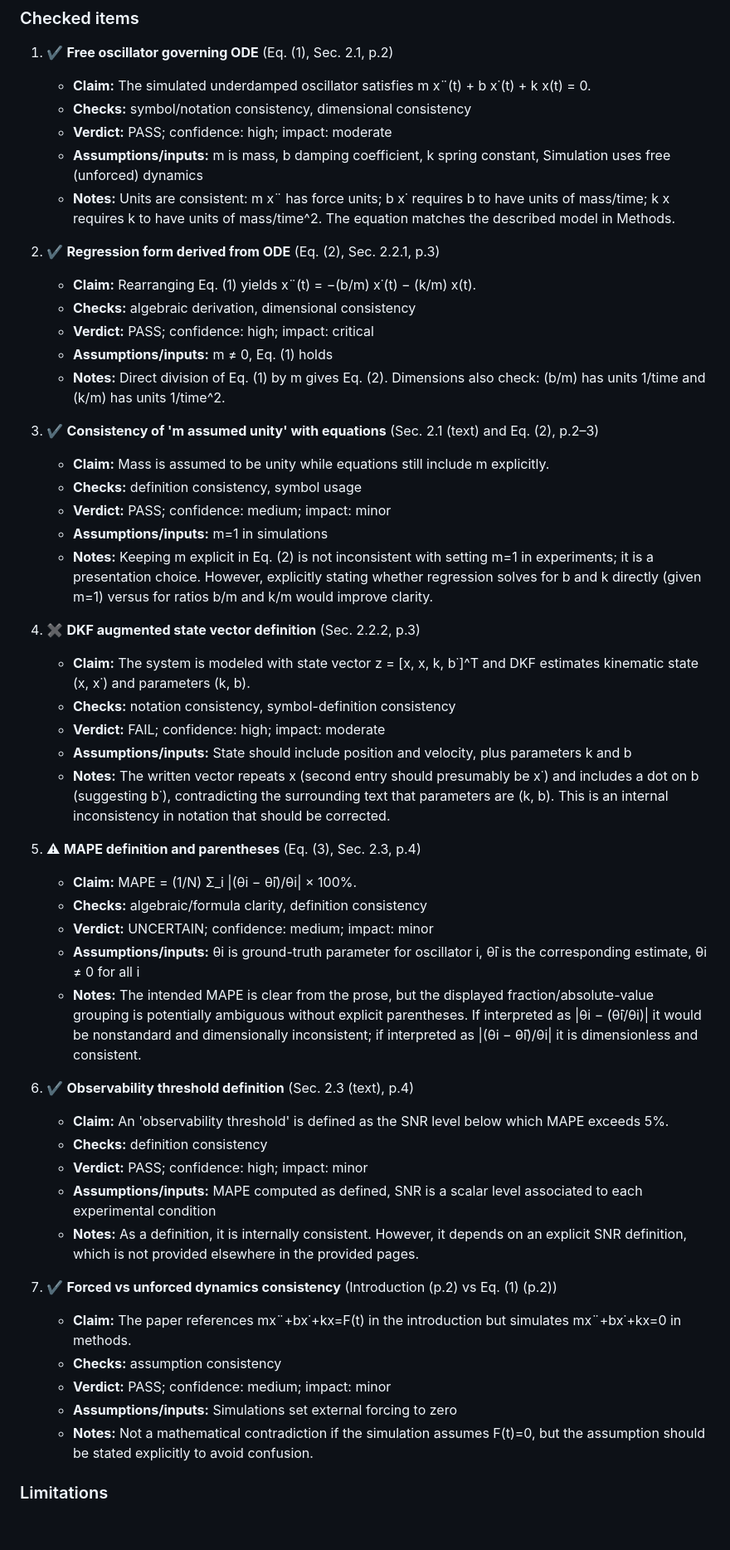
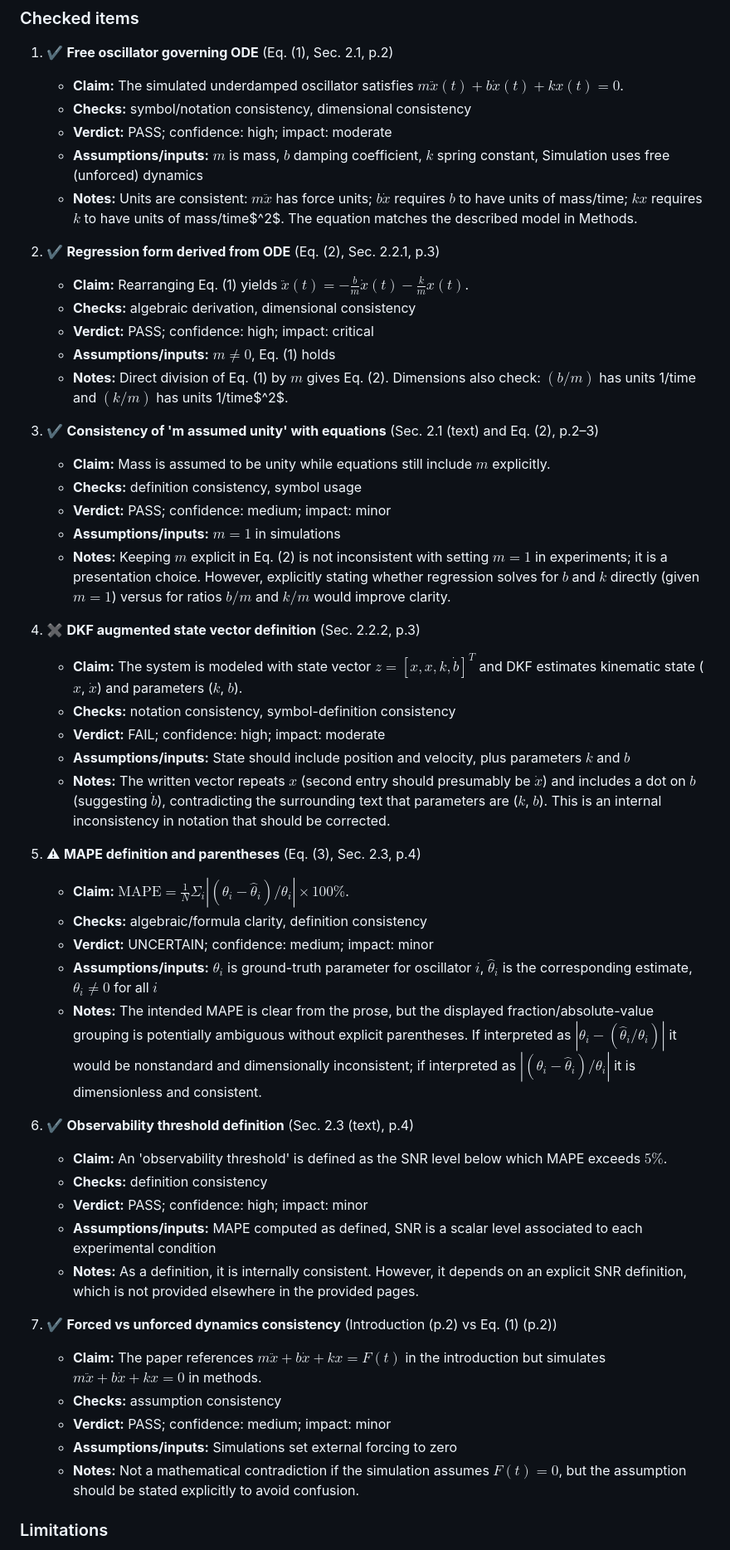
Before and after one commit to ParallelScience/review-denario-1-damped-oscillators-v1, a Markdown page: docs/review.md, the part around one of its changes. Shown at 83% size. Drawn GitHub-style; blank space fills up the shorter version.

Commit message:
Sanitize math notation in review.md

```diff
--- a/docs/review.md
+++ b/docs/review.md
@@ -119,47 +119,47 @@ The paper contains a small number of core equations (free oscillator ODE, its li
 
 1.  ✔ **Free oscillator governing ODE** (Eq. (1), Sec. 2.1, p.2)
 
-    - **Claim:** The simulated underdamped oscillator satisfies m x¨(t) + b x˙(t) + k x(t) = 0.
+    - **Claim:** The simulated underdamped oscillator satisfies $m\ddot{x}(t) + b\dot{x}(t) + kx(t) = 0$.
     - **Checks:** symbol/notation consistency, dimensional consistency
     - **Verdict:** PASS; confidence: high; impact: moderate
-    - **Assumptions/inputs:** m is mass, b damping coefficient, k spring constant, Simulation uses free (unforced) dynamics
-    - **Notes:** Units are consistent: m x¨ has force units; b x˙ requires b to have units of mass/time; k x requires k to have units of mass/time^2. The equation matches the described model in Methods.
+    - **Assumptions/inputs:** $m$ is mass, $b$ damping coefficient, $k$ spring constant, Simulation uses free (unforced) dynamics
+    - **Notes:** Units are consistent: $m\ddot{x}$ has force units; $b\dot{x}$ requires $b$ to have units of mass/time; $k x$ requires $k$ to have units of mass/time$^2$. The equation matches the described model in Methods.
 
 2.  ✔ **Regression form derived from ODE** (Eq. (2), Sec. 2.2.1, p.3)
 
-    - **Claim:** Rearranging Eq. (1) yields x¨(t) = −(b/m) x˙(t) − (k/m) x(t).
+    - **Claim:** Rearranging Eq. (1) yields $\ddot{x}(t) = -\frac{b}{m}\dot{x}(t) - \frac{k}{m}x(t)$.
     - **Checks:** algebraic derivation, dimensional consistency
     - **Verdict:** PASS; confidence: high; impact: critical
-    - **Assumptions/inputs:** m ≠ 0, Eq. (1) holds
-    - **Notes:** Direct division of Eq. (1) by m gives Eq. (2). Dimensions also check: (b/m) has units 1/time and (k/m) has units 1/time^2.
+    - **Assumptions/inputs:** $m \neq 0$, Eq. (1) holds
+    - **Notes:** Direct division of Eq. (1) by $m$ gives Eq. (2). Dimensions also check: $(b/m)$ has units 1/time and $(k/m)$ has units 1/time$^2$.
 
 3.  ✔ **Consistency of 'm assumed unity' with equations** (Sec. 2.1 (text) and Eq. (2), p.2–3)
 
-    - **Claim:** Mass is assumed to be unity while equations still include m explicitly.
+    - **Claim:** Mass is assumed to be unity while equations still include $m$ explicitly.
     - **Checks:** definition consistency, symbol usage
     - **Verdict:** PASS; confidence: medium; impact: minor
-    - **Assumptions/inputs:** m=1 in simulations
-    - **Notes:** Keeping m explicit in Eq. (2) is not inconsistent with setting m=1 in experiments; it is a presentation choice. However, explicitly stating whether regression solves for b and k directly (given m=1) versus for ratios b/m and k/m would improve clarity.
+    - **Assumptions/inputs:** $m=1$ in simulations
+    - **Notes:** Keeping $m$ explicit in Eq. (2) is not inconsistent with setting $m=1$ in experiments; it is a presentation choice. However, explicitly stating whether regression solves for $b$ and $k$ directly (given $m=1$) versus for ratios $b/m$ and $k/m$ would improve clarity.
 
 4.  ✖ **DKF augmented state vector definition** (Sec. 2.2.2, p.3)
 
-    - **Claim:** The system is modeled with state vector z = [x, x, k, b˙]^T and DKF estimates kinematic state (x, x˙) and parameters (k, b).
+    - **Claim:** The system is modeled with state vector $z = [x, x, k, \dot{b}]^T$ and DKF estimates kinematic state ($x$, $\dot{x}$) and parameters ($k$, $b$).
     - **Checks:** notation consistency, symbol-definition consistency
     - **Verdict:** FAIL; confidence: high; impact: moderate
-    - **Assumptions/inputs:** State should include position and velocity, plus parameters k and b
-    - **Notes:** The written vector repeats x (second entry should presumably be x˙) and includes a dot on b (suggesting b˙), contradicting the surrounding text that parameters are (k, b). This is an internal inconsistency in notation that should be corrected.
+    - **Assumptions/inputs:** State should include position and velocity, plus parameters $k$ and $b$
+    - **Notes:** The written vector repeats $x$ (second entry should presumably be $\dot{x}$) and includes a dot on $b$ (suggesting $\dot{b}$), contradicting the surrounding text that parameters are ($k$, $b$). This is an internal inconsistency in notation that should be corrected.
 
 5.  ⚠ **MAPE definition and parentheses** (Eq. (3), Sec. 2.3, p.4)
 
-    - **Claim:** MAPE = (1/N) Σ_i |(θi − θ̂i)/θi| × 100%.
+    - **Claim:** $\text{MAPE} = \frac{1}{N} \Sigma_i |(\theta_i - \hat{\theta}_i)/\theta_i| \times 100\%$.
     - **Checks:** algebraic/formula clarity, definition consistency
     - **Verdict:** UNCERTAIN; confidence: medium; impact: minor
-    - **Assumptions/inputs:** θi is ground-truth parameter for oscillator i, θ̂i is the corresponding estimate, θi ≠ 0 for all i
-    - **Notes:** The intended MAPE is clear from the prose, but the displayed fraction/absolute-value grouping is potentially ambiguous without explicit parentheses. If interpreted as |θi − (θ̂i/θi)| it would be nonstandard and dimensionally inconsistent; if interpreted as |(θi − θ̂i)/θi| it is dimensionless and consistent.
+    - **Assumptions/inputs:** $\theta_i$ is ground-truth parameter for oscillator $i$, $\hat{\theta}_i$ is the corresponding estimate, $\theta_i \neq 0$ for all $i$
+    - **Notes:** The intended MAPE is clear from the prose, but the displayed fraction/absolute-value grouping is potentially ambiguous without explicit parentheses. If interpreted as $|\theta_i - (\hat{\theta}_i/\theta_i)|$ it would be nonstandard and dimensionally inconsistent; if interpreted as $|(\theta_i - \hat{\theta}_i)/\theta_i|$ it is dimensionless and consistent.
 
 6.  ✔ **Observability threshold definition** (Sec. 2.3 (text), p.4)
 
-    - **Claim:** An 'observability threshold' is defined as the SNR level below which MAPE exceeds 5%.
+    - **Claim:** An 'observability threshold' is defined as the SNR level below which MAPE exceeds $5\%$.
     - **Checks:** definition consistency
     - **Verdict:** PASS; confidence: high; impact: minor
     - **Assumptions/inputs:** MAPE computed as defined, SNR is a scalar level associated to each experimental condition
@@ -167,11 +167,11 @@ The paper contains a small number of core equations (free oscillator ODE, its li
 
 7.  ✔ **Forced vs unforced dynamics consistency** (Introduction (p.2) vs Eq. (1) (p.2))
 
-    - **Claim:** The paper references mx¨+bx˙+kx=F(t) in the introduction but simulates mx¨+bx˙+kx=0 in methods.
+    - **Claim:** The paper references $m\ddot{x}+b\dot{x}+kx=F(t)$ in the introduction but simulates $m\ddot{x}+b\dot{x}+kx=0$ in methods.
     - **Checks:** assumption consistency
     - **Verdict:** PASS; confidence: medium; impact: minor
     - **Assumptions/inputs:** Simulations set external forcing to zero
-    - **Notes:** Not a mathematical contradiction if the simulation assumes F(t)=0, but the assumption should be stated explicitly to avoid confusion.
+    - **Notes:** Not a mathematical contradiction if the simulation assumes $F(t)=0$, but the assumption should be stated explicitly to avoid confusion.
 
 ### Limitations
 
```
Also changed, not shown: other parts of docs/review.md (+47 -47 lines), review.md (+65 -65 lines).
